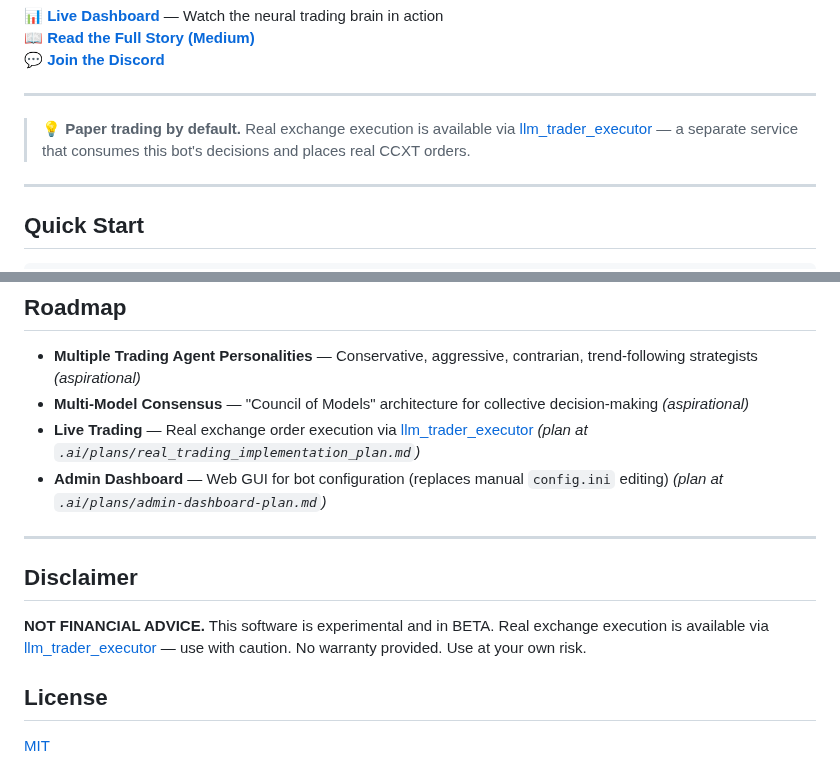
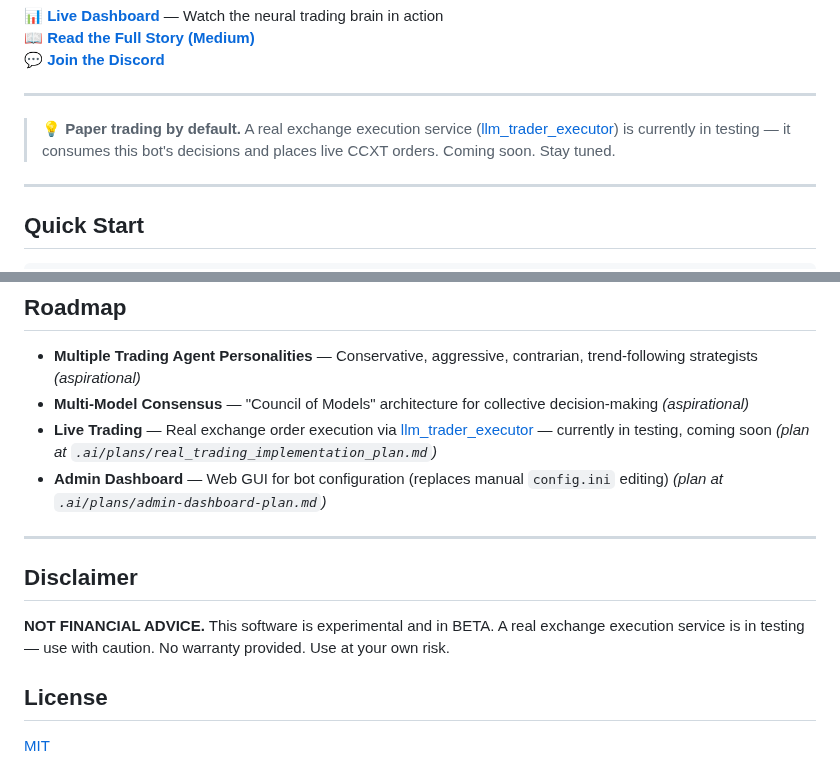
Before and after one commit to qrak/LLM_trader, a Markdown page: README.md, 2 parts joined by grey strips. GitHub-like rendering.

Commit message:
docs: executor is in testing, coming soon — not yet live

```diff
--- a/README.md
+++ b/README.md
@@ -12,7 +12,7 @@
 
 ---
 
-> 💡 **Paper trading by default.** Real exchange execution is available via [llm_trader_executor](https://github.com/qrak/llm_trader_executor) — a separate service that consumes this bot's decisions and places real CCXT orders.
+> 💡 **Paper trading by default.** A real exchange execution service ([llm_trader_executor](https://github.com/qrak/llm_trader_executor)) is currently in testing — it consumes this bot's decisions and places live CCXT orders. Coming soon. Stay tuned.
 
 ---
 
@@ -171,14 +171,14 @@ Required API keys in `keys.env`:
 
 - **Multiple Trading Agent Personalities** — Conservative, aggressive, contrarian, trend-following strategists *(aspirational)*
 - **Multi-Model Consensus** — "Council of Models" architecture for collective decision-making *(aspirational)*
-- **Live Trading** — Real exchange order execution via [llm_trader_executor](https://github.com/qrak/llm_trader_executor) *(plan at `.ai/plans/real_trading_implementation_plan.md`)*
+- **Live Trading** — Real exchange order execution via [llm_trader_executor](https://github.com/qrak/llm_trader_executor) — currently in testing, coming soon *(plan at `.ai/plans/real_trading_implementation_plan.md`)*
 - **Admin Dashboard** — Web GUI for bot configuration (replaces manual `config.ini` editing) *(plan at `.ai/plans/admin-dashboard-plan.md`)*
 
 ---
 
 ## Disclaimer
 
-**NOT FINANCIAL ADVICE.** This software is experimental and in BETA. Real exchange execution is available via [llm_trader_executor](https://github.com/qrak/llm_trader_executor) — use with caution. No warranty provided. Use at your own risk.
+**NOT FINANCIAL ADVICE.** This software is experimental and in BETA. A real exchange execution service is in testing — use with caution. No warranty provided. Use at your own risk.
 
 ## License
 
```
